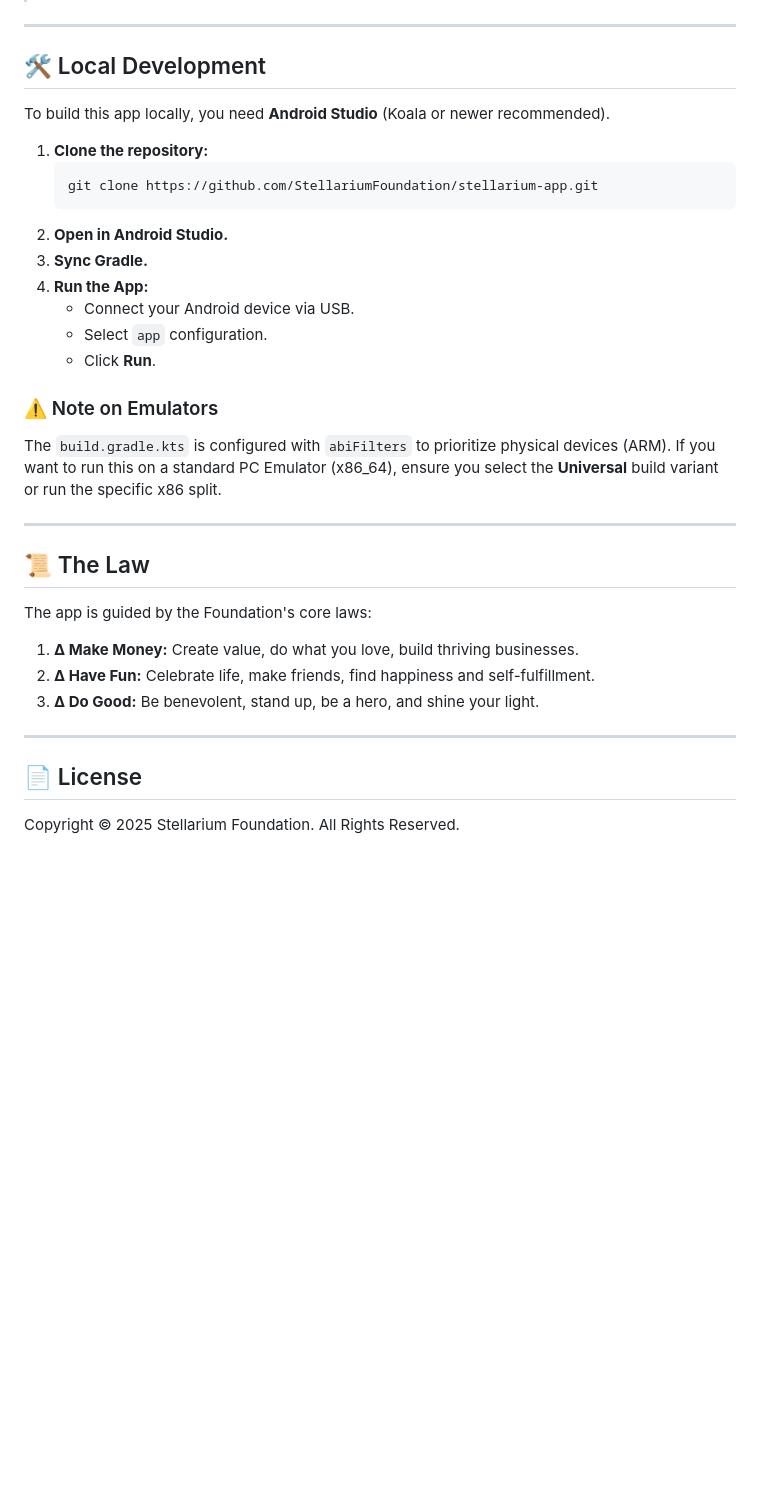
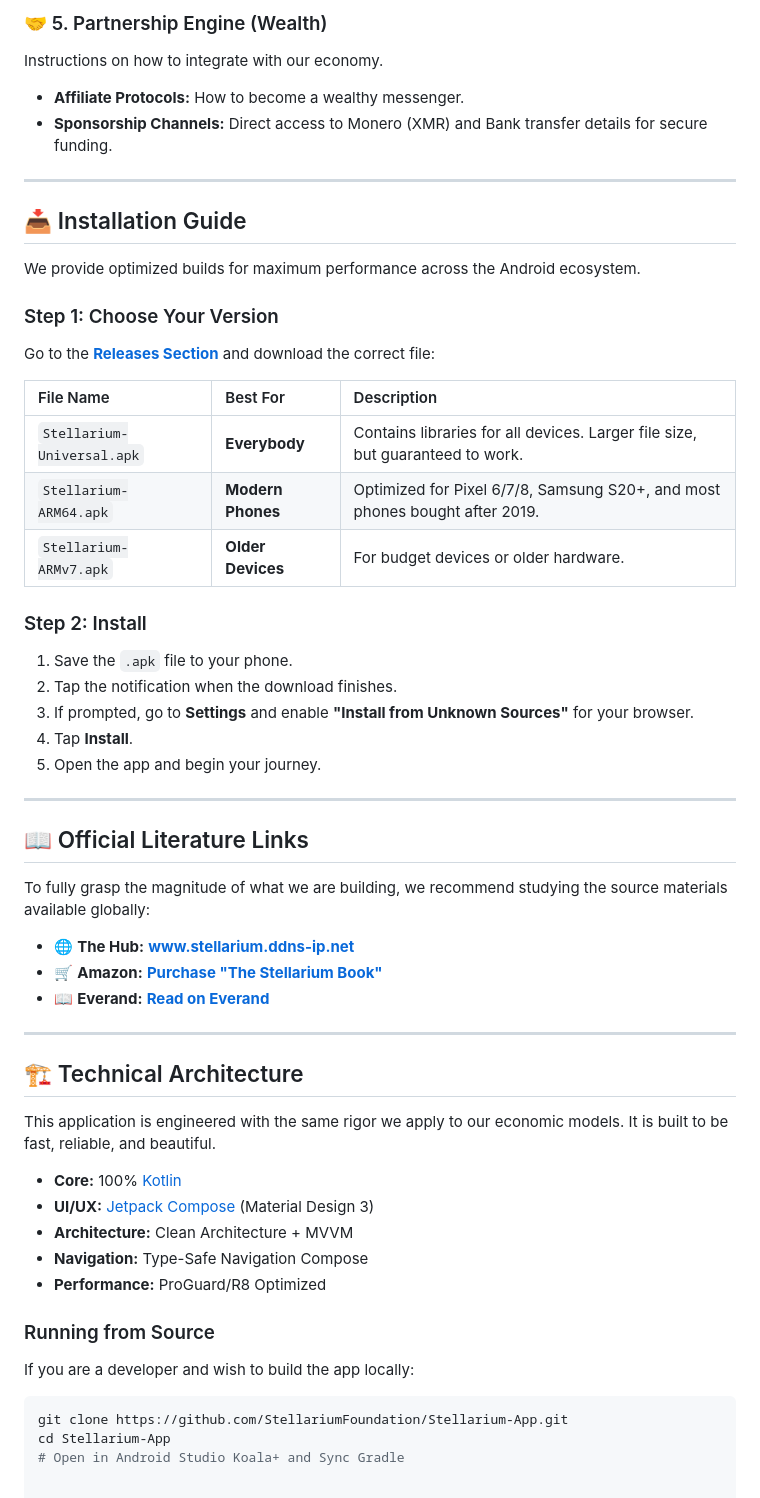
Before and after one commit to StellariumFoundation/Stellarium-App, a Markdown page: README.md, the part around one of its changes. Rendered like a GitHub page; blank space fills up the shorter version.

````diff
--- a/README.md
+++ b/README.md
@@ -50,36 +72,55 @@ The app is automatically built and optimized for different device architectures
+### 🤝 5. Partnership Engine (Wealth)
+Instructions on how to integrate with our economy.
+*   **Affiliate Protocols:** How to become a wealthy messenger.
+*   **Sponsorship Channels:** Direct access to Monero (XMR) and Bank transfer details for secure funding.
 
 ---
 
-## 🛠 Local Development
+## 📥 Installation Guide
 
-To build this app locally, you need **Android Studio** (Koala or newer recommended).
+We provide optimized builds for maximum performance across the Android ecosystem.
 
-1.  **Clone the repository:**
-    ```bash
-    git clone https://github.com/StellariumFoundation/stellarium-app.git
-    ```
-2.  **Open in Android Studio.**
-3.  **Sync Gradle.**
-4.  **Run the App:**
-    *   Connect your Android device via USB.
-    *   Select `app` configuration.
-    *   Click **Run**.
+### Step 1: Choose Your Version
+Go to the **[Releases Section](../../releases/latest)** and download the correct file:
 
-### ⚠️ Note on Emulators
-The `build.gradle.kts` is configured with `abiFilters` to prioritize physical devices (ARM). If you want to run this on a standard PC Emulator (x86_64), ensure you select the **Universal** build variant or run the specific x86 split.
+| File Name | Best For | Description |
+| :--- | :--- | :--- |
+| `Stellarium-Universal.apk` | **Everybody** | Contains libraries for all devices. Larger file size, but guaranteed to work. |
+| `Stellarium-ARM64.apk` | **Modern Phones** | Optimized for Pixel 6/7/8, Samsung S20+, and most phones bought after 2019. |
+| `Stellarium-ARMv7.apk` | **Older Devices** | For budget devices or older hardware. |
+
+### Step 2: Install
+1.  Save the `.apk` file to your phone.
+2.  Tap the notification when the download finishes.
+3.  If prompted, go to **Settings** and enable **"Install from Unknown Sources"** for your browser.
+4.  Tap **Install**.
+5.  Open the app and begin your journey.
 
 ---
 
-## 📜 The Law
+## 📖 Official Literature Links
 
-The app is guided by the Foundation's core laws:
+To fully grasp the magnitude of what we are building, we recommend studying the source materials available globally:
 
-1.  **∆ Make Money:** Create value, do what you love, build thriving businesses.
-2.  **∆ Have Fun:** Celebrate life, make friends, find happiness and self-fulfillment.
-3.  **∆ Do Good:** Be benevolent, stand up, be a hero, and shine your light.
+*   🌐 **The Hub:** [**www.stellarium.ddns-ip.net**](https://www.stellarium.ddns-ip.net/)
+*   🛒 **Amazon:** [**Purchase "The Stellarium Book"**](https://www.amazon.com/gp/aw/d/B0FLPSQ6ZS)
+*   📖 **Everand:** [**Read on Everand**](https://www.everand.com/book/897831454)
 
 ---
 
-## 📄 License
+## 🏗️ Technical Architecture
 
-Copyright © 2025 Stellarium Foundation. All Rights Reserved.
+This application is engineered with the same rigor we apply to our economic models. It is built to be fast, reliable, and beautiful.
+
+*   **Core:** 100% [Kotlin](https://kotlinlang.org/)
+*   **UI/UX:** [Jetpack Compose](https://developer.android.com/jetpack/compose) (Material Design 3)
+*   **Architecture:** Clean Architecture + MVVM
+*   **Navigation:** Type-Safe Navigation Compose
+*   **Performance:** ProGuard/R8 Optimized
+
+### Running from Source
+If you are a developer and wish to build the app locally:
+```bash
+git clone https://github.com/StellariumFoundation/Stellarium-App.git
+cd Stellarium-App
+# Open in Android Studio Koala+ and Sync Gradle
````
Also changed, not shown: other parts of README.md (+52 -30 lines).
